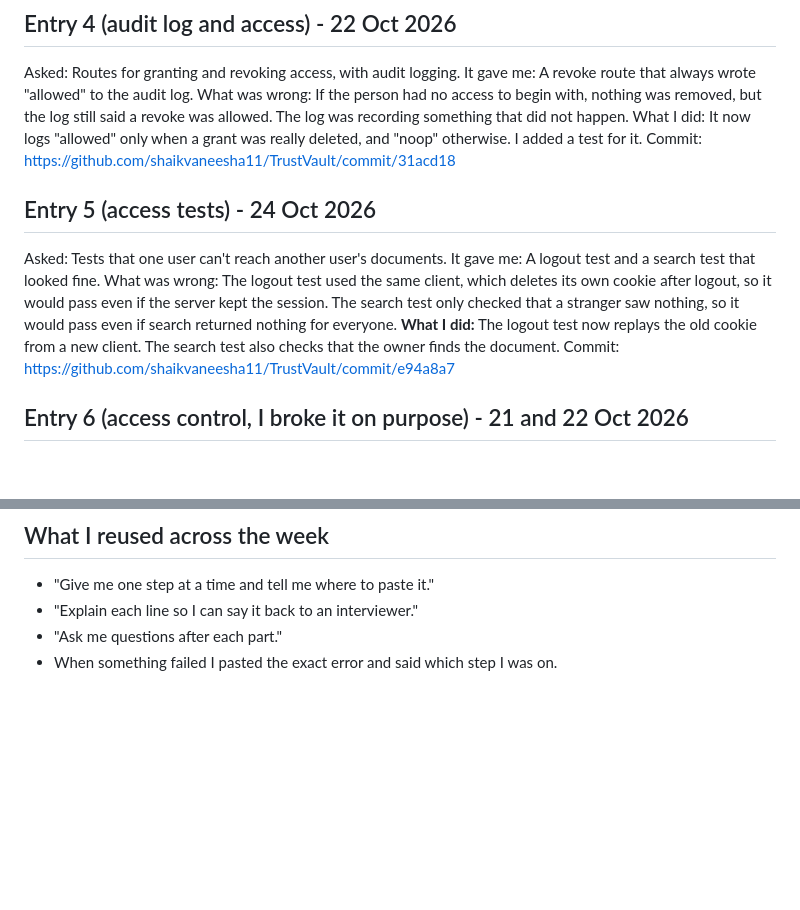
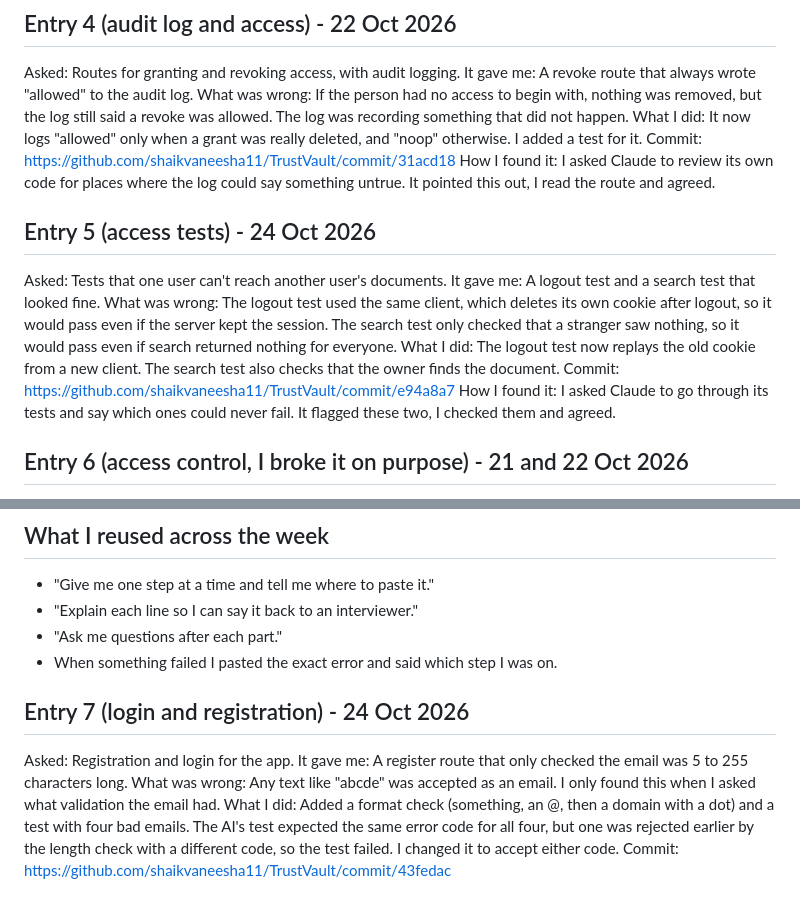
Before and after one commit to shaikvaneesha11/TrustVault, a Markdown page: PROMPTS.md, 2 parts joined by grey strips. Drawn GitHub-style; blank space fills up the shorter version.

```diff
--- a/PROMPTS.md
+++ b/PROMPTS.md
@@ -42,6 +42,8 @@ something that did not happen.
 What I did: It now logs "allowed" only when a grant was really deleted, and
 "noop" otherwise. I added a test for it.
 Commit: https://github.com/shaikvaneesha11/TrustVault/commit/31acd18
+How I found it: I asked Claude to review its own code for places where the log
+could say something untrue. It pointed this out, I read the route and agreed.
 
 ## Entry 5 (access tests) - 24 Oct 2026
 Asked: Tests that one user can't reach another user's documents.
@@ -50,9 +52,12 @@ What was wrong: The logout test used the same client, which deletes its own
 cookie after logout, so it would pass even if the server kept the session. The
 search test only checked that a stranger saw nothing, so it would pass even if
 search returned nothing for everyone.
-**What I did:** The logout test now replays the old cookie from a new client.
+What I did: The logout test now replays the old cookie from a new client.
 The search test also checks that the owner finds the document.
 Commit: https://github.com/shaikvaneesha11/TrustVault/commit/e94a8a7
+How I found it: I asked Claude to go through its tests and say which ones could
+never fail. It flagged these two, I checked them and agreed.
+
 ## Entry 6 (access control, I broke it on purpose) - 21 and 22 Oct 2026
 What I did: To see if my tests really test anything, I changed the "no
 grant means no access" line in access.py so it let people in. 3 tests failed
@@ -66,3 +71,15 @@ Commit: none, I did not commit the broken versions.
 - "Explain each line so I can say it back to an interviewer."
 - "Ask me questions after each part."
 - When something failed I pasted the exact error and said which step I was on.
+
+## Entry 7 (login and registration) - 24 Oct 2026
+Asked: Registration and login for the app.
+It gave me: A register route that only checked the email was 5 to 255
+characters long.
+What was wrong: Any text like "abcde" was accepted as an email. I only found
+this when I asked what validation the email had.
+What I did: Added a format check (something, an @, then a domain with a
+dot) and a test with four bad emails. The AI's test expected the same error
+code for all four, but one was rejected earlier by the length check with a
+different code, so the test failed. I changed it to accept either code.
+Commit: https://github.com/shaikvaneesha11/TrustVault/commit/43fedac
```
